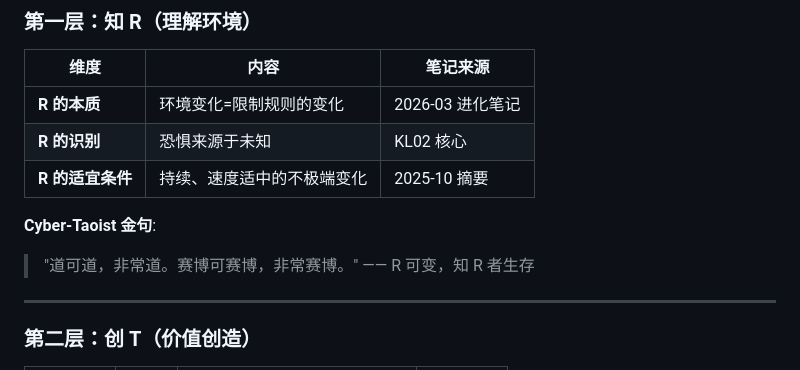
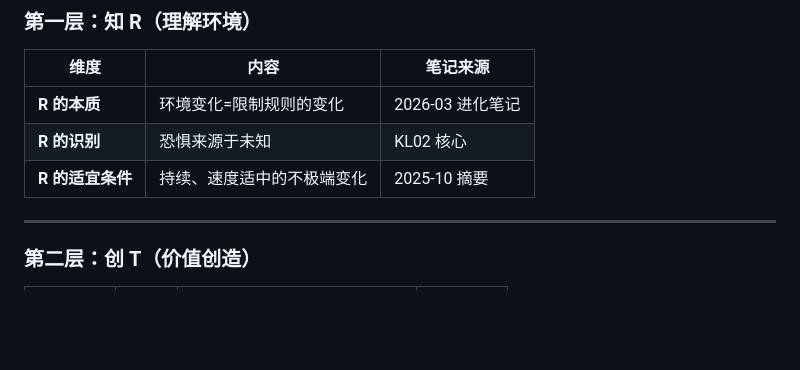
Before and after one commit to imjszhang/cyber-taoist, a Markdown page: journal/2026-03-17/01-evolution-reservoir-framework.md, the part around the change. Rendered like a GitHub page; blank space fills up the shorter version.

```diff
--- a/journal/2026-03-17/01-evolution-reservoir-framework.md
+++ b/journal/2026-03-17/01-evolution-reservoir-framework.md
@@ -71,10 +71,6 @@
 | **R 的本质** | 环境变化=限制规则的变化 | 2026-03 进化笔记 |
 | **R 的识别** | 恐惧来源于未知 | KL02 核心 |
 | **R 的适宜条件** | 持续、速度适中的不极端变化 | 2025-10 摘要 |
-
-**Cyber-Taoist 金句**:
-> "道可道，非常道。赛博可赛博，非常赛博。"
-> —— R 可变，知 R 者生存
 
 ---
 
```
Also changed, not shown: journal/2026-03-17/02-niche-integration.md (+0 -3 lines), journal/2026-03-17/03-cyber-taoist-core-proposal.md (+1 -5 lines).
